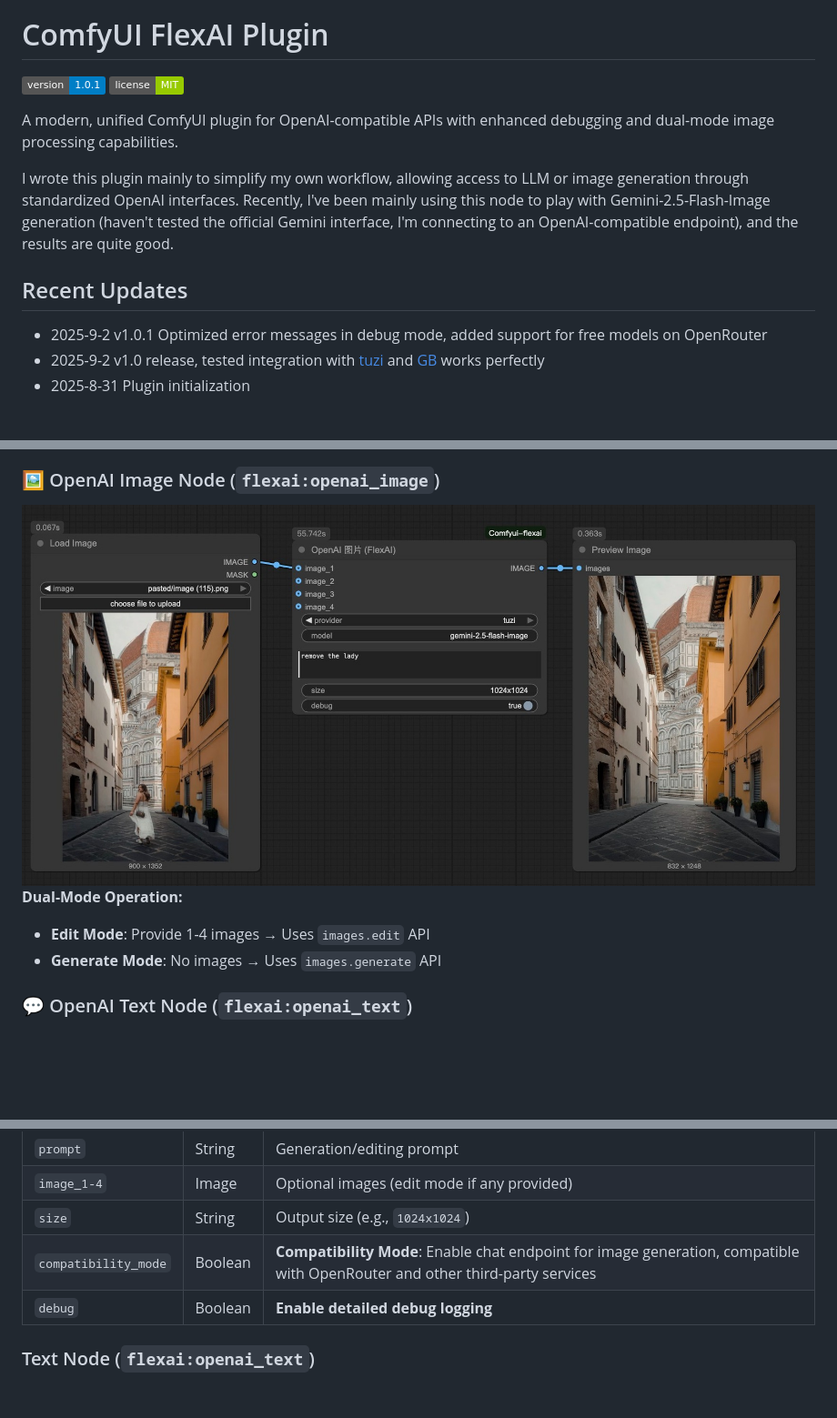
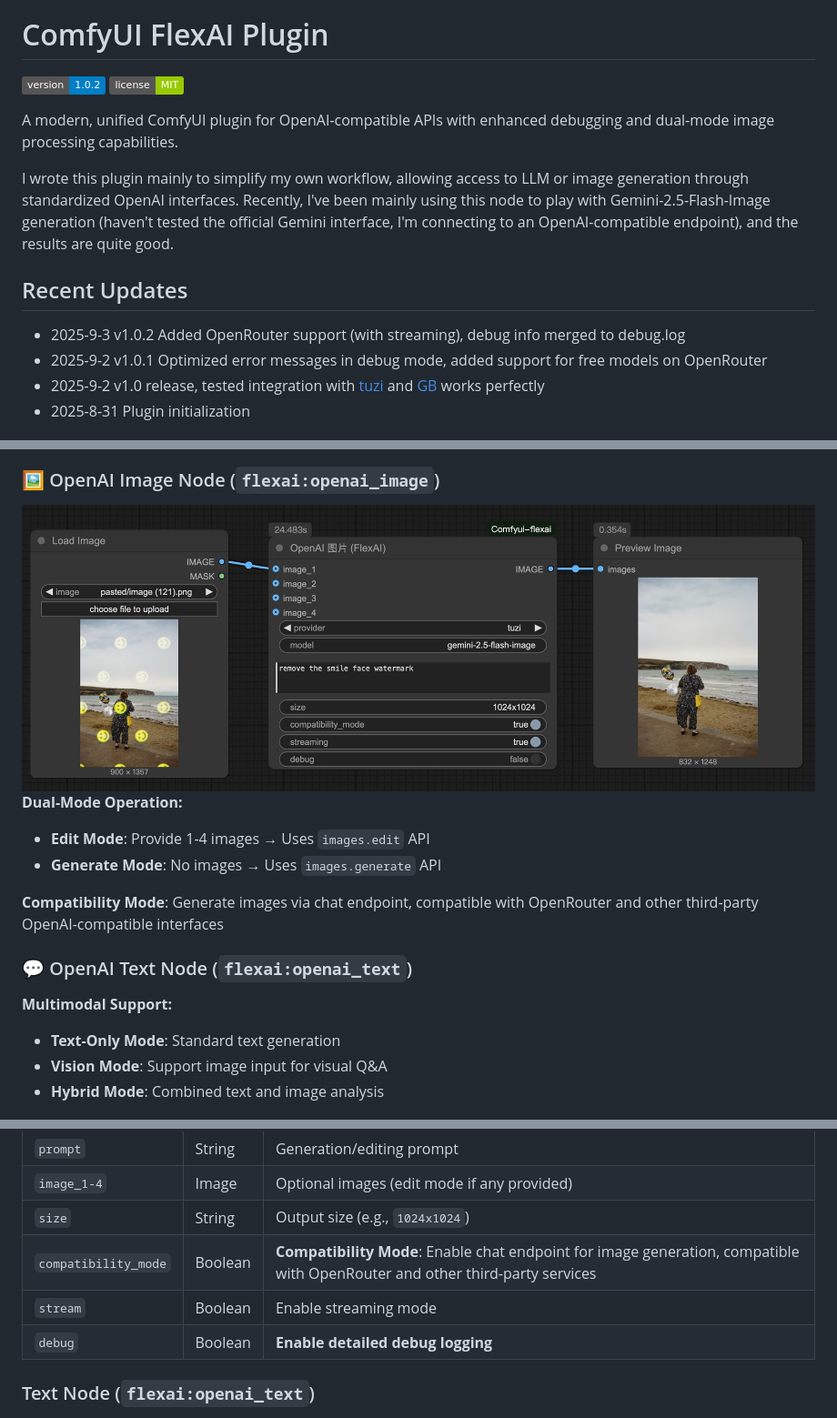
Before and after one commit to Semonxue/Comfyui-flexai, a Markdown page: README.md, 3 parts joined by grey strips. Shown at 91% size. Drawn GitHub-style; pictures changed too: thumb/flexai-image-node.jpg; badges without logos; blank space fills up the shorter version.

Commit message:
docs: update README files with compatibility mode and streaming explanations

```diff
--- a/README.md
+++ b/README.md
@@ -3,7 +3,7 @@ English | [中文 / Chinese](README-zh.md)
 
 # ComfyUI FlexAI Plugin
 
-[![Version](https://img.shields.io/badge/version-1.0.1-blue.svg)](https://github.com/your-repo/Comfyui-flexai)
+[![Version](https://img.shields.io/badge/version-1.0.2-blue.svg)](https://github.com/your-repo/Comfyui-flexai)
 [![License](https://img.shields.io/badge/license-MIT-green.svg)](LICENSE)
 
 A modern, unified ComfyUI plugin for OpenAI-compatible APIs with enhanced debugging and dual-mode image processing capabilities.
@@ -11,6 +11,7 @@ A modern, unified ComfyUI plugin for OpenAI-compatible APIs with enhanced debugg
 I wrote this plugin mainly to simplify my own workflow, allowing access to LLM or image generation through standardized OpenAI interfaces. Recently, I've been mainly using this node to play with Gemini-2.5-Flash-Image generation (haven't tested the official Gemini interface, I'm connecting to an OpenAI-compatible endpoint), and the results are quite good.
 
 ## Recent Updates
+- 2025-9-3 v1.0.2 Added OpenRouter support (with streaming), debug info merged to debug.log
 - 2025-9-2 v1.0.1 Optimized error messages in debug mode, added support for free models on OpenRouter
 - 2025-9-2 v1.0 release, tested integration with [tuzi](https://api.tu-zi.com/) and [GB](https://github.com/snailyp/gemini-balance) works perfectly
 - 2025-8-31 Plugin initialization
@@ -27,7 +28,14 @@ I wrote this plugin mainly to simplify my own workflow, allowing access to LLM o
 - **Edit Mode**: Provide 1-4 images → Uses `images.edit` API
 - **Generate Mode**: No images → Uses `images.generate` API
 
+**Compatibility Mode**: Generate images via chat endpoint, compatible with OpenRouter and other third-party OpenAI-compatible interfaces
+
 ### 💬 OpenAI Text Node (`flexai:openai_text`)
+**Multimodal Support:**
+- **Text-Only Mode**: Standard text generation
+- **Vision Mode**: Support image input for visual Q&A
+- **Hybrid Mode**: Combined text and image analysis
+
 ![](thumb/flexai-text-node.jpg)
 **Multimodal Text Generation:**
 - Pure text or vision-language understanding
@@ -94,6 +102,7 @@ OPENAI_API_BASE_custom=https://your-api.example.com/v1
 | `image_1-4` | Image | Optional images (edit mode if any provided) |
 | `size` | String | Output size (e.g., `1024x1024`) |
 | `compatibility_mode` | Boolean | **Compatibility Mode**: Enable chat endpoint for image generation, compatible with OpenRouter and other third-party services |
+| `stream` | Boolean | Enable streaming mode |
 | `debug` | Boolean | **Enable detailed debug logging** |
 
 ### Text Node (`flexai:openai_text`)
```
Also changed, not shown: README-zh.md (+10 -1 lines).
